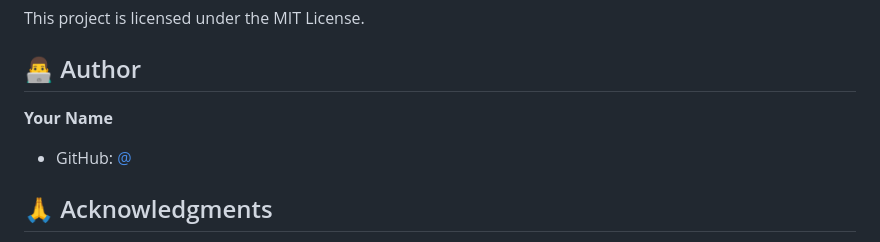
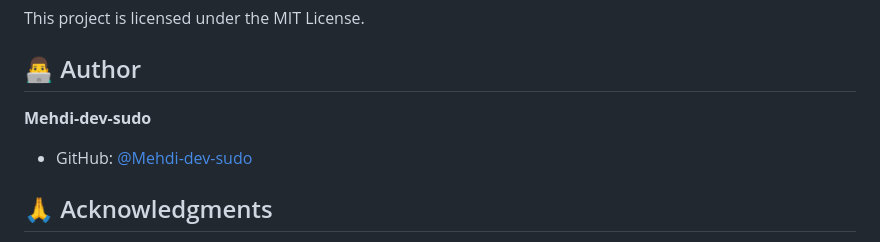
Before and after one commit to Mehdi-dev-sudo/Rock-Paper-Scissors-Arena, a Markdown page: README.md, the part around the change. Rendered like a GitHub page.

```diff
--- a/README.md
+++ b/README.md
@@ -117,8 +117,8 @@ This project is licensed under the MIT License.
 
 ## 👨‍💻 Author
 
-**Your Name**
-- GitHub: [@](https://github.com/yourusername)
+**Mehdi-dev-sudo**
+- GitHub: [@Mehdi-dev-sudo](https://github.com/Mehdi-dev-sudo)
 
 ## 🙏 Acknowledgments
 
```
